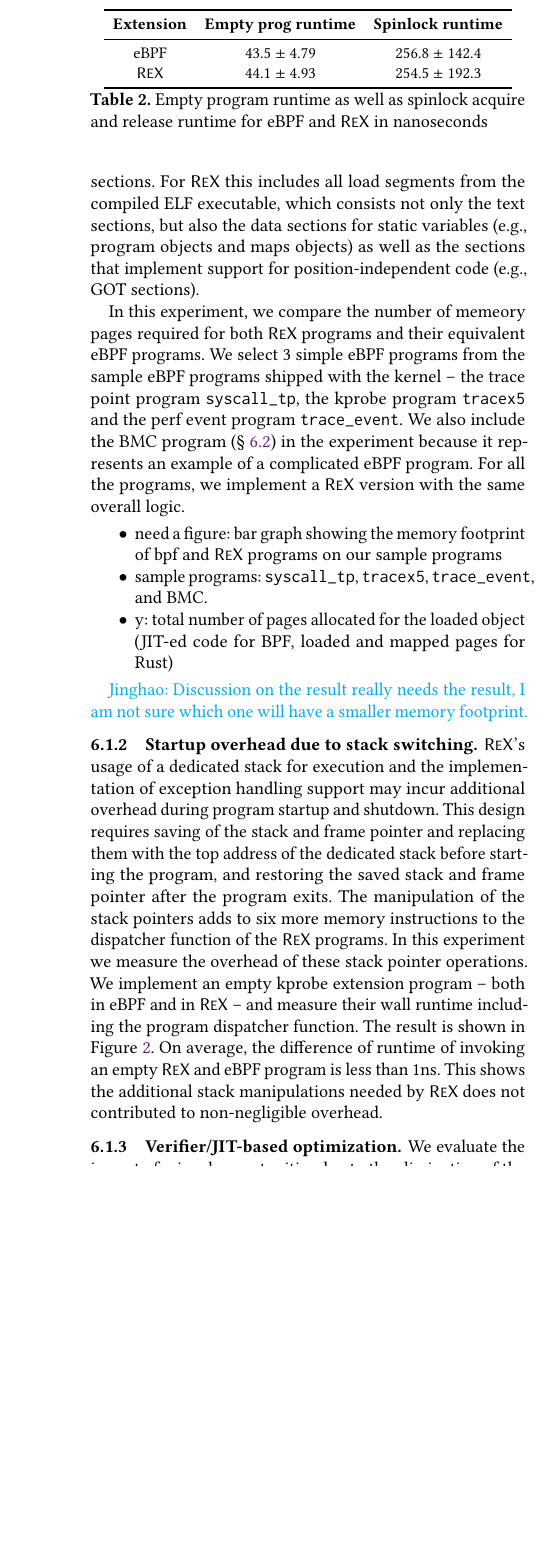
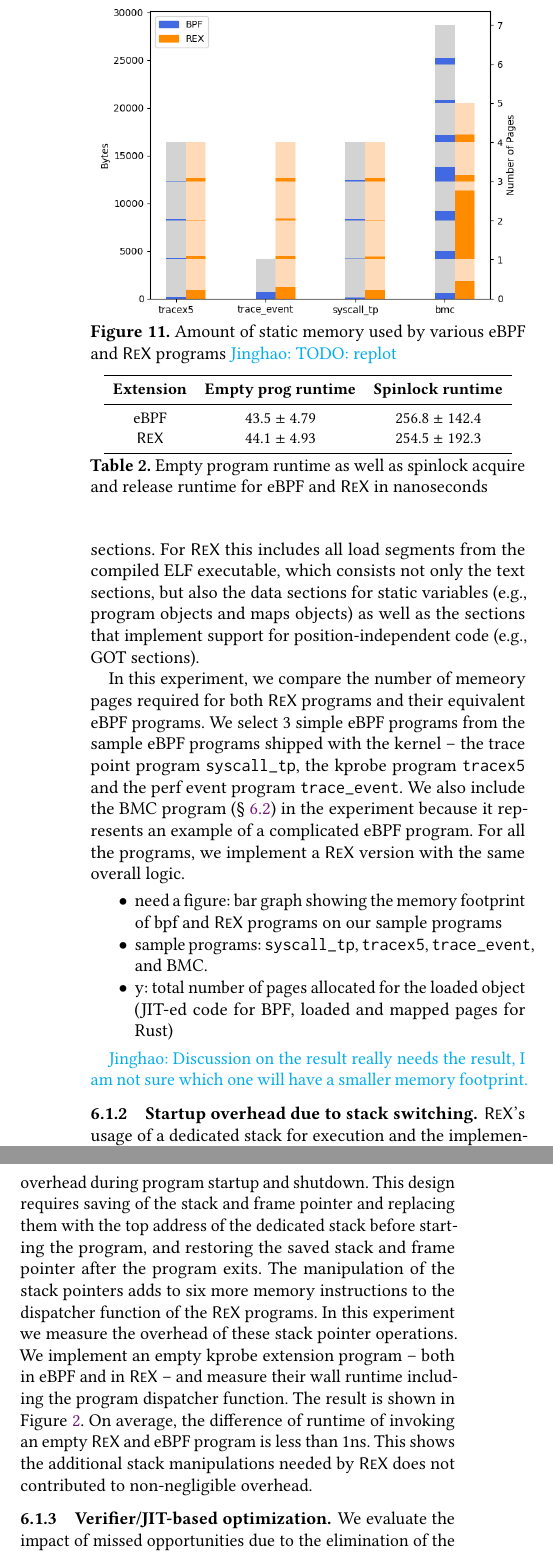
Before and after one commit to upgautamvt/publish-paper, a LaTeX paper (paper.tex, which reads eval.tex): part of one column of page 11 of 14 before the commit and two parts of the columns of page 11 of 14 after it, the two joined at a grey line, cut at the place of the change, the shorter picture padded with empty space. Compiled offline with pdfLaTeX.

Commit message:
add egor's preliminary figure
Signed-off-by: Jinghao Jia <jinghao7@illinois.edu>

```diff
--- a/eval.tex
+++ b/eval.tex
@@ -74,3 +74,9 @@
 
 \subsection{Micro-benchmarks}
 \subsubsection{Memory footprint (BPF vs Rust)}
+\begin{figure}
+    \includegraphics[width=1.0\linewidth]{figs/mem-footprint.png}
+    \centering
+    \vspace{-25pt}
+    \caption{Amount of static memory used by various eBPF and \projname{}
+        programs \jinghao{TODO: replot}}
```
Also changed, not shown: figs/mem-footprint.png (added), eval.tex (3 more changed lines).
